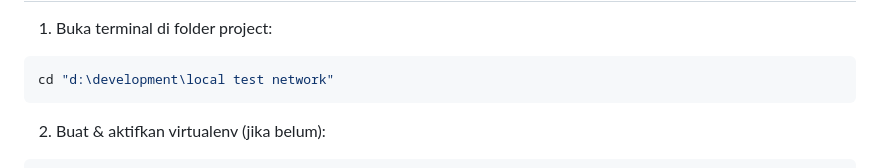
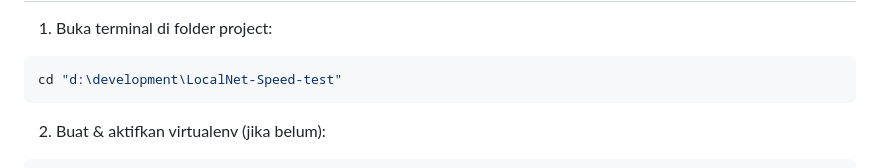
Before and after one commit to thyosurya/LocalNet-Speed-Test, a Markdown page: README.md, the part around the change. GitHub-like rendering.

````diff
--- a/README.md
+++ b/README.md
@@ -28,7 +28,7 @@ Setup cepat (Windows PowerShell)
 1. Buka terminal di folder project:
 
 ```powershell
-cd "d:\development\local test network"
+cd "d:\development\LocalNet-Speed-test"
 ```
 
 2. Buat & aktifkan virtualenv (jika belum):
````
